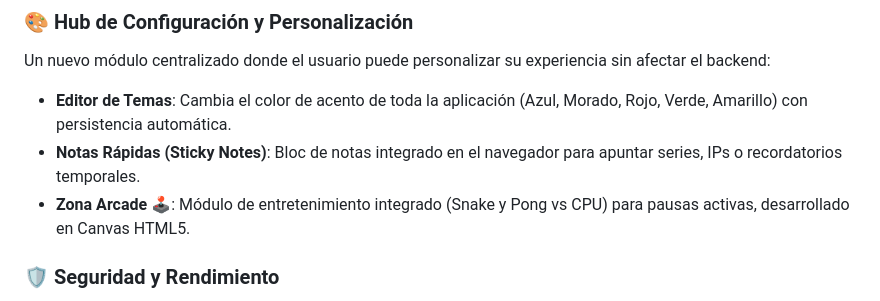
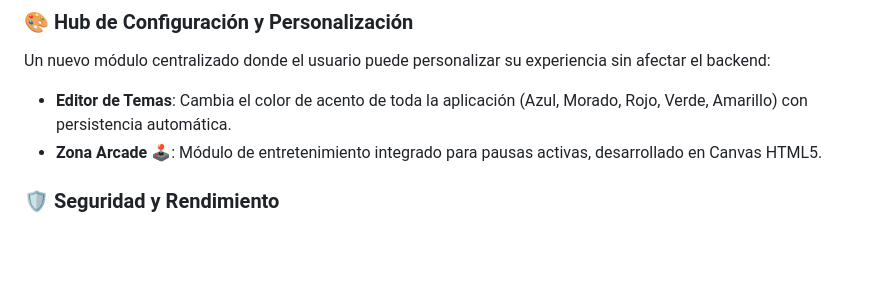
Before and after one commit to sankyota/CIMS-GEST-V1.3, a Markdown page: README.md, the part around the change. Rendered like a GitHub page; blank space fills up the shorter version.

```diff
--- a/README.md
+++ b/README.md
@@ -16,8 +16,7 @@ CIaMS GESTOR no es solo un inventario; es un ecosistema completo para departamen
 ### 🎨 Hub de Configuración y Personalización
 Un nuevo módulo centralizado donde el usuario puede personalizar su experiencia sin afectar el backend:
 * **Editor de Temas**: Cambia el color de acento de toda la aplicación (Azul, Morado, Rojo, Verde, Amarillo) con persistencia automática.
-* **Notas Rápidas (Sticky Notes)**: Bloc de notas integrado en el navegador para apuntar series, IPs o recordatorios temporales.
-* **Zona Arcade 🕹️**: Módulo de entretenimiento integrado (Snake y Pong vs CPU) para pausas activas, desarrollado en Canvas HTML5.
+* **Zona Arcade 🕹️**: Módulo de entretenimiento integrado  para pausas activas, desarrollado en Canvas HTML5.
 
 ### 🛡️ Seguridad y Rendimiento
 * **Cumplimiento CSP**: Refactorización total del frontend para cumplir con *Content Security Policy* (eliminación de scripts inline).
```
